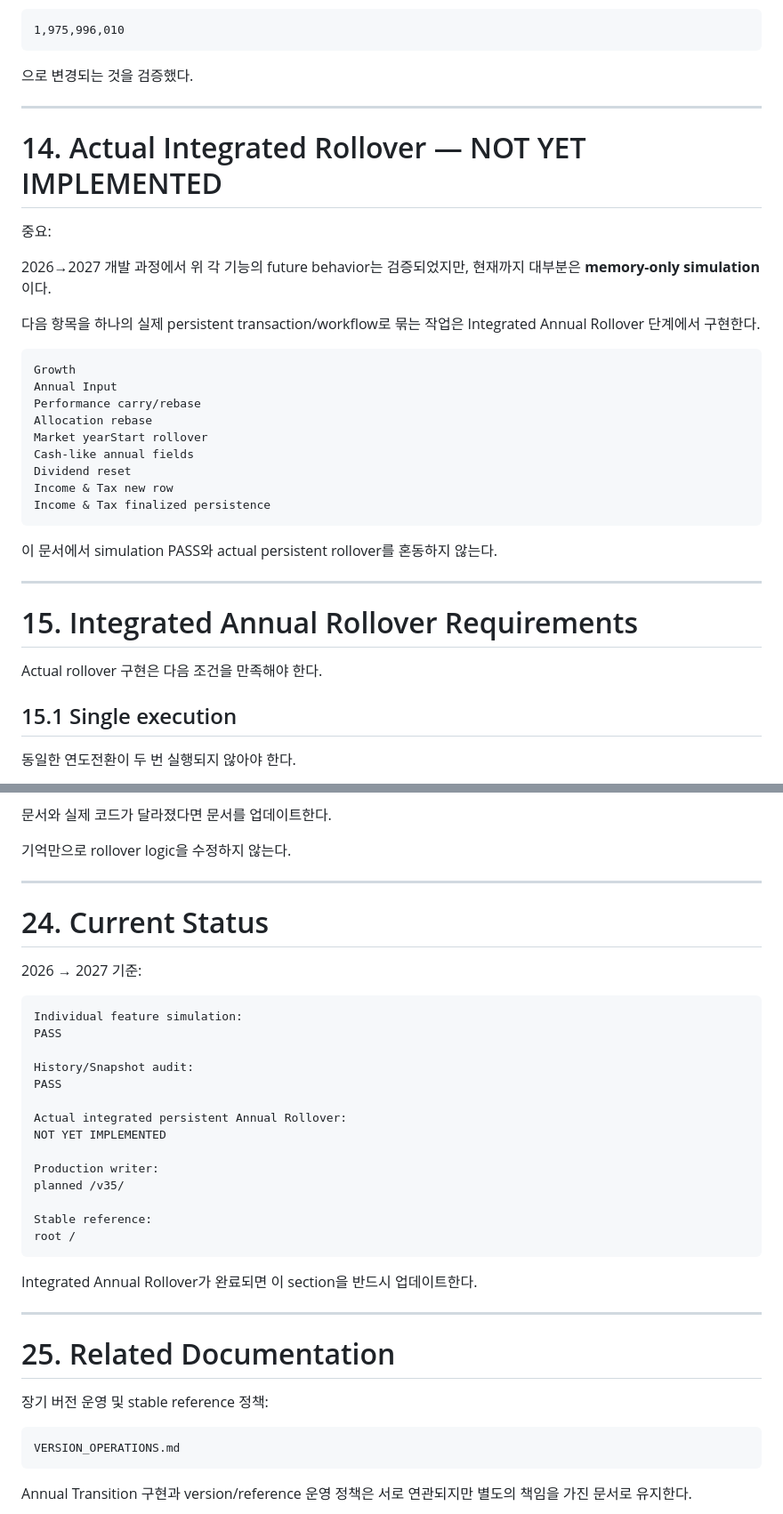
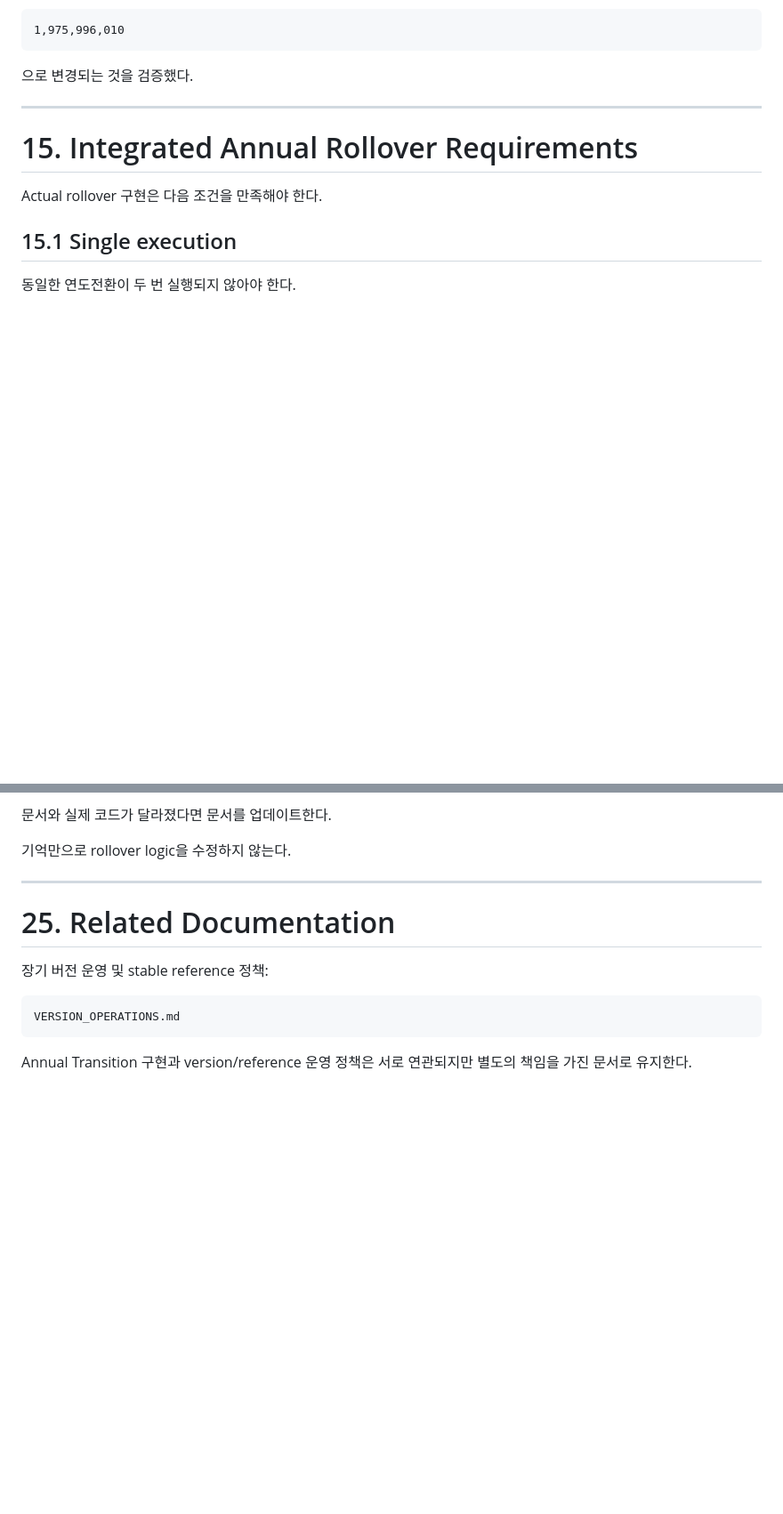
Before and after one commit to sinyong-0904/portfolio-control, a Markdown page: ANNUAL_TRANSITION.md, 2 parts joined by grey strips. Shown at 89% size. GitHub-like rendering; blank space fills up the shorter version.

Commit message:
Remove completed task

````diff
--- a/ANNUAL_TRANSITION.md
+++ b/ANNUAL_TRANSITION.md
@@ -1489,30 +1489,6 @@ finalTax     → SUM
 ```
 
 으로 변경되는 것을 검증했다.
-
----
-
-# 14. Actual Integrated Rollover — NOT YET IMPLEMENTED
-
-중요:
-
-2026→2027 개발 과정에서 위 각 기능의 future behavior는 검증되었지만, 현재까지 대부분은 **memory-only simulation**이다.
-
-다음 항목을 하나의 실제 persistent transaction/workflow로 묶는 작업은 Integrated Annual Rollover 단계에서 구현한다.
-
-```text
-Growth
-Annual Input
-Performance carry/rebase
-Allocation rebase
-Market yearStart rollover
-Cash-like annual fields
-Dividend reset
-Income & Tax new row
-Income & Tax finalized persistence
-```
-
-이 문서에서 simulation PASS와 actual persistent rollover를 혼동하지 않는다.
 
 ---
 
@@ -2025,31 +2001,6 @@ Annual Transition 구현을 수정할 때 우선순위:
 
 ---
 
-# 24. Current Status
-
-2026 → 2027 기준:
-
-```text
-Individual feature simulation:
-PASS
-
-History/Snapshot audit:
-PASS
-
-Actual integrated persistent Annual Rollover:
-NOT YET IMPLEMENTED
-
-Production writer:
-planned /v35/
-
-Stable reference:
-root /
-```
-
-Integrated Annual Rollover가 완료되면 이 section을 반드시 업데이트한다.
-
----
-
 # 25. Related Documentation
 
 장기 버전 운영 및 stable reference 정책:
````
